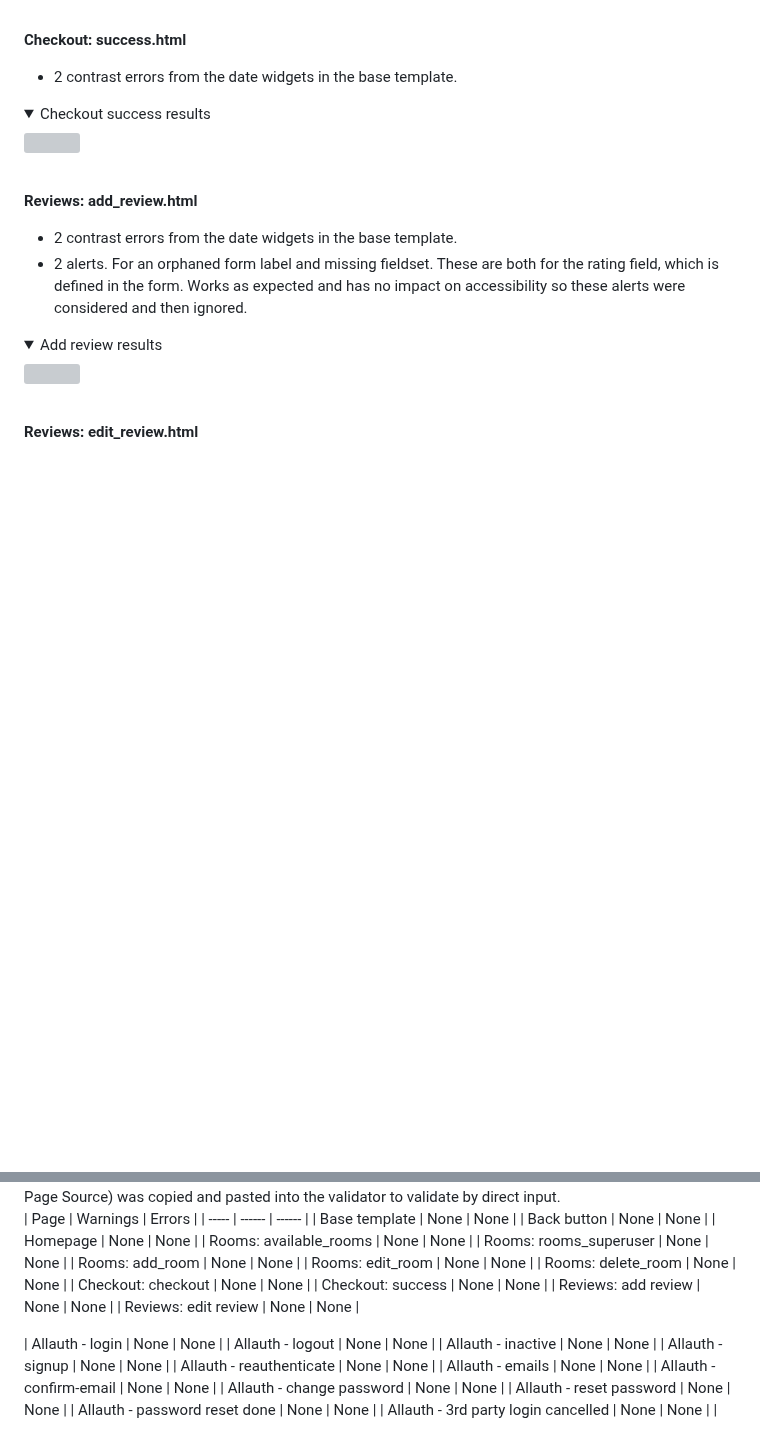
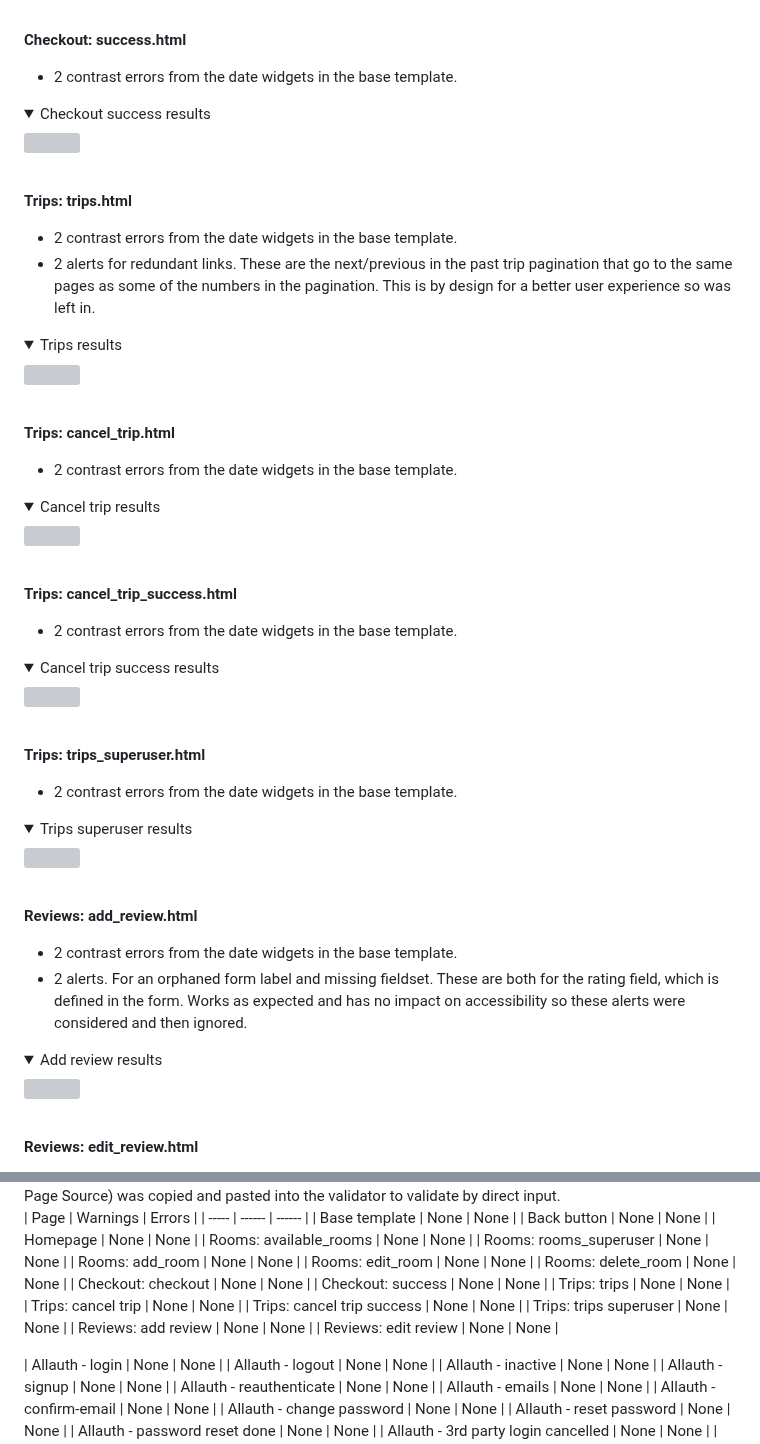
Before and after one commit to amfairley/nunisi, a Markdown page: TESTING.md, 2 parts joined by grey strips. GitHub-like rendering; folded sections open; blank space fills up the shorter version; grey boxes are pictures that could not be loaded.

```diff
--- a/TESTING.md
+++ b/TESTING.md
@@ -355,6 +371,36 @@ Accessibility testing was performed using the [Wave](https://wave.webaim.org/) v
 <img src="/documentation/testing/wave/checkout_success.png">
 </details><br>
 
+**Trips: trips.html**<br>
+- 2 contrast errors from the date widgets in the base template.
+- 2 alerts for redundant links. These are the next/previous in the past trip pagination that go to the same pages as some of the numbers in the pagination. This is by design for a better user experience so was left in.
+<details>
+<summary>Trips results</summary>
+<img src="/documentation/testing/wave/trips_trips.png">
+</details><br>
+
+**Trips: cancel_trip.html**<br>
+- 2 contrast errors from the date widgets in the base template.
+<details>
+<summary>Cancel trip results</summary>
+<img src="/documentation/testing/wave/trips_cancel_trip.png">
+</details><br>
+
+**Trips: cancel_trip_success.html**<br>
+- 2 contrast errors from the date widgets in the base template.
+<details>
+<summary>Cancel trip success results</summary>
+<img src="/documentation/testing/wave/trips_cancel_trip_success.png">
+</details><br>
+
+**Trips: trips_superuser.html**<br>
+- 2 contrast errors from the date widgets in the base template.
+<details>
+<summary>Trips superuser results</summary>
+<img src="/documentation/testing/wave/trips_superuser.png">
+</details><br>
+
+
 **Reviews: add_review.html**<br>
 - 2 contrast errors from the date widgets in the base template.
 - 2 alerts. For an orphaned form label and missing fieldset. These are both for the rating field, which is defined in the form. Works as expected and has no impact on accessibility so these alerts were considered and then ignored.
@@ -529,6 +577,10 @@ The [W3C markup validation service](https://validator.w3.org/) was used to valid
 | Rooms: delete_room | None | None |
 | Checkout: checkout | None | None |
 | Checkout: success | None | None |
+| Trips: trips | None | None |
+| Trips: cancel trip | None | None |
+| Trips: cancel trip success | None | None |
+| Trips: trips superuser | None | None |
 | Reviews: add review | None | None |
 | Reviews: edit review | None | None |
 
```
Also changed, not shown: other parts of TESTING.md (+66 -0 lines).
